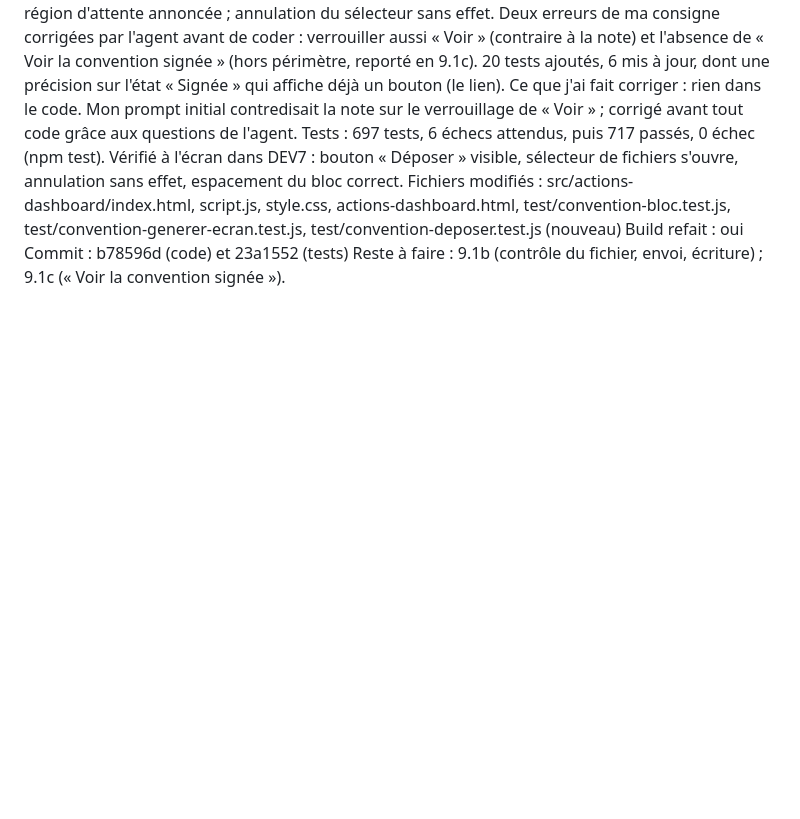
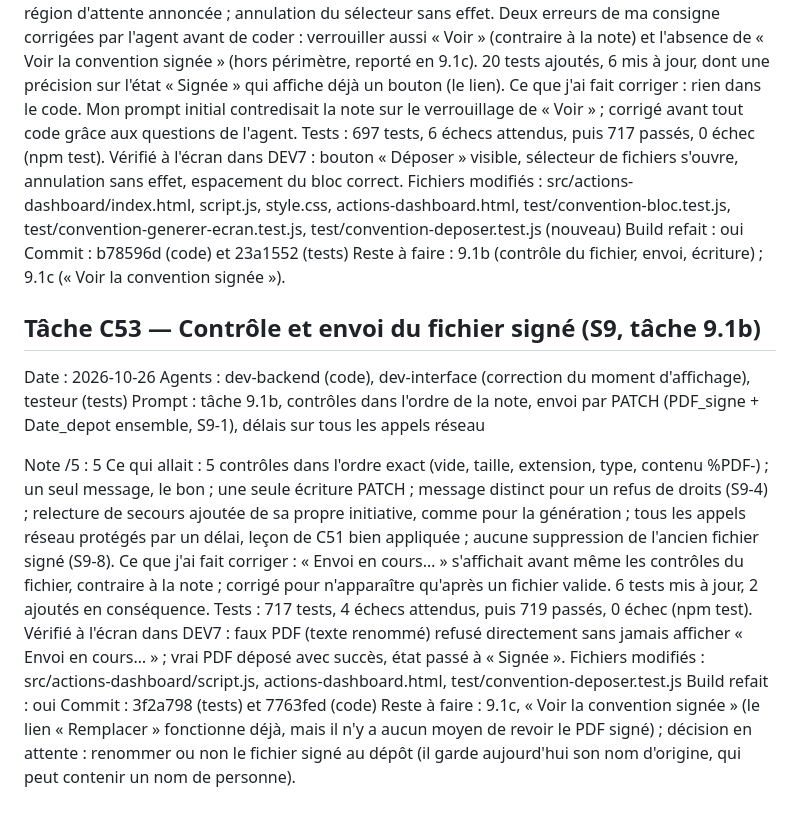
Before and after one commit to hantaranui/grist-qpv-widget, a Markdown page: REVIEW_LOG.md, the part around the change. GitHub-like rendering; blank space fills up the shorter version.

Commit message:
docs: fiche C53 dans REVIEW_LOG

```diff
--- a/REVIEW_LOG.md
+++ b/REVIEW_LOG.md
@@ -1123,3 +1123,18 @@ Fichiers modifiés : src/actions-dashboard/index.html, script.js, style.css, act
 Build refait : oui
 Commit : b78596d (code) et 23a1552 (tests)
 Reste à faire : 9.1b (contrôle du fichier, envoi, écriture) ; 9.1c (« Voir la convention signée »).
+
+## Tâche C53 — Contrôle et envoi du fichier signé (S9, tâche 9.1b)
+
+Date : 2026-10-26
+Agents : dev-backend (code), dev-interface (correction du moment d'affichage), testeur (tests)
+Prompt : tâche 9.1b, contrôles dans l'ordre de la note, envoi par PATCH (PDF_signe + Date_depot ensemble, S9-1), délais sur tous les appels réseau
+
+Note /5 : 5
+Ce qui allait : 5 contrôles dans l'ordre exact (vide, taille, extension, type, contenu %PDF-) ; un seul message, le bon ; une seule écriture PATCH ; message distinct pour un refus de droits (S9-4) ; relecture de secours ajoutée de sa propre initiative, comme pour la génération ; tous les appels réseau protégés par un délai, leçon de C51 bien appliquée ; aucune suppression de l'ancien fichier signé (S9-8).
+Ce que j'ai fait corriger : « Envoi en cours… » s'affichait avant même les contrôles du fichier, contraire à la note ; corrigé pour n'apparaître qu'après un fichier valide. 6 tests mis à jour, 2 ajoutés en conséquence.
+Tests : 717 tests, 4 échecs attendus, puis 719 passés, 0 échec (npm test). Vérifié à l'écran dans DEV7 : faux PDF (texte renommé) refusé directement sans jamais afficher « Envoi en cours… » ; vrai PDF déposé avec succès, état passé à « Signée ».
+Fichiers modifiés : src/actions-dashboard/script.js, actions-dashboard.html, test/convention-deposer.test.js
+Build refait : oui
+Commit : 3f2a798 (tests) et 7763fed (code)
+Reste à faire : 9.1c, « Voir la convention signée » (le lien « Remplacer » fonctionne déjà, mais il n'y a aucun moyen de revoir le PDF signé) ; décision en attente : renommer ou non le fichier signé au dépôt (il garde aujourd'hui son nom d'origine, qui peut contenir un nom de personne).
```
